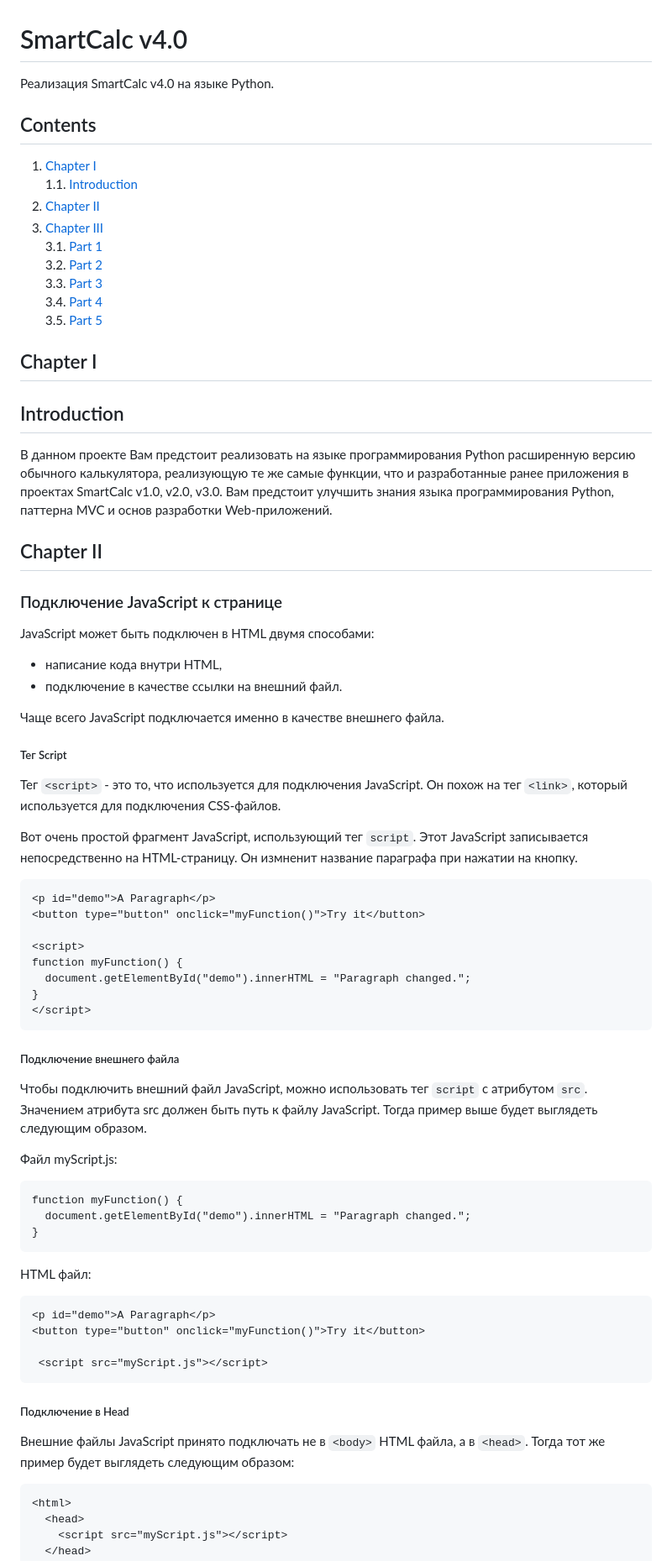
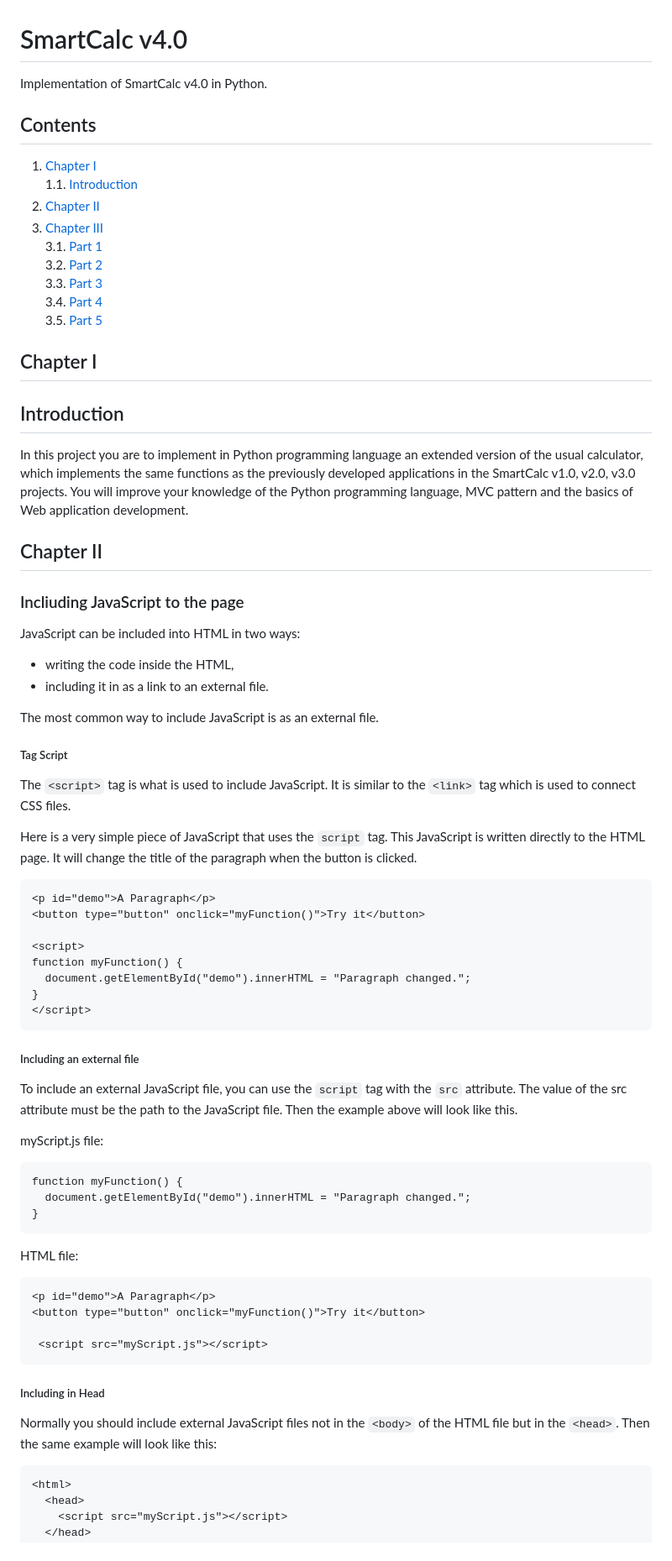
Before and after one commit to IgorMitiukliaev/APP5_SmartCalc_v4.0_Web_Python, a Markdown page: README.md, the part around one of its changes. Shown at 84% size. Rendered like a GitHub page.

````diff
--- a/README.md
+++ b/README.md
@@ -1,6 +1,6 @@
 # SmartCalc v4.0
 
-Реализация SmartCalc v4.0 на языке Python.
+Implementation of SmartCalc v4.0 in Python.
 
 ## Contents
 
@@ -16,28 +17,31 @@
 
 ## Chapter I
 
+
+
 ## Introduction
 
-В данном проекте Вам предстоит реализовать на языке программирования Python расширенную версию обычного калькулятора,
-реализующую те же самые функции, что и разработанные ранее приложения в проектах SmartCalc v1.0, v2.0, v3.0.
-Вам предстоит улучшить знания языка программирования Python, паттерна MVC и основ разработки Web-приложений.
+In this project you are to implement in Python programming language an extended version of the usual calculator,
+which implements the same functions as the previously developed applications in the SmartCalc v1.0, v2.0, v3.0 projects.
+You will improve your knowledge of the Python programming language, MVC pattern and the basics of Web application development.
 
 
 ## Chapter II
 
-### Подключение JavaScript к странице
+### Incliuding JavaScript to the page
 
-JavaScript может быть подключен в HTML двумя способами:
-- написание кода внутри HTML,
-- подключение в качестве ссылки на внешний файл.
+JavaScript can be included into HTML in two ways:
+- writing the code inside the HTML,
+- including it in as a link to an external file.
 
-Чаще всего JavaScript подключается именно в качестве внешнего файла.
+The most common way to include JavaScript is as an external file.
 
-##### Тег Script
+##### Tag Script
 
-Тег `<script>` - это то, что используется для подключения JavaScript. Он похож на тег `<link>`, который используется для подключения CSS-файлов.
+The `<script>` tag is what is used to include JavaScript. It is similar to the `<link>` tag which is used to connect CSS files.
 
-Вот очень простой фрагмент JavaScript, использующий тег `script`. Этот JavaScript записывается непосредственно на HTML-страницу. Он измненит название параграфа при нажатии на кнопку.
+Here is a very simple piece of JavaScript that uses the `script` tag. This JavaScript is written directly to the HTML page. It will change the title of the paragraph when the button is clicked.
+
 ```
 <p id="demo">A Paragraph</p>
 <button type="button" onclick="myFunction()">Try it</button>
@@ -49,18 +53,18 @@ function myFunction() {
 </script>
 ```
 
-##### Подключение внешнего файла
+##### Including an external file
 
-Чтобы подключить внешний файл JavaScript, можно использовать тег `script` с атрибутом `src`. Значением атрибута src должен быть путь к файлу JavaScript. Тогда пример выше будет выглядеть следующим образом.
+To include an external JavaScript file, you can use the `script` tag with the `src` attribute. The value of the src attribute must be the path to the JavaScript file. Then the example above will look like this.
 
-Файл myScript.js:
+myScript.js file:
 ```
 function myFunction() {
   document.getElementById("demo").innerHTML = "Paragraph changed.";
 }
 ```
 
-HTML файл:
+HTML file:
 ```
 <p id="demo">A Paragraph</p>
 <button type="button" onclick="myFunction()">Try it</button>
@@ -68,9 +72,9 @@ HTML файл:
  <script src="myScript.js"></script>
 ```
 
-##### Подключение в Head
+##### Including in Head
 
-Внешние файлы JavaScript принято подключать не в `<body>` HTML файла, а в `<head>`. Тогда тот же пример будет выглядеть следующим образом:
+Normally you should include external JavaScript files not in the `<body>` of the HTML file but in the `<head>`. Then the same example will look like this:
 ```
 <html>
   <head>
````
Also changed, not shown: other parts of README.md (+75 -74 lines), README_RUS.md (added, +198 -0 lines).
